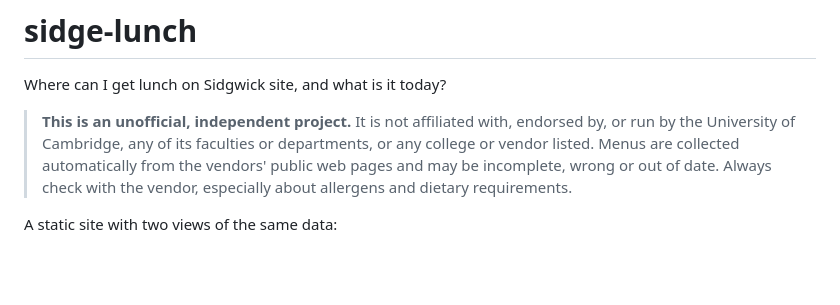
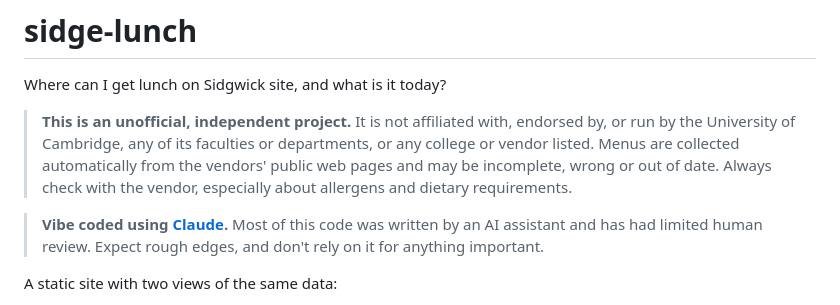
Before and after one commit to dmwhyatt/sidge-lunch, a Markdown page: README.md, the part around the change. Rendered like a GitHub page; blank space fills up the shorter version.

Commit message:
Add vibe-coded disclaimer to README
Co-Authored-By: Claude Opus 5.5 <noreply@anthropic.com>
Claude-Session: https://claude.ai/code/session_01BrfH6iu5pZ3NM33Hk7EFAY

```diff
--- a/README.md
+++ b/README.md
@@ -6,6 +6,9 @@ Where can I get lunch on Sidgwick site, and what is it today?
 > University of Cambridge, any of its faculties or departments, or any college or vendor listed. Menus are
 > collected automatically from the vendors' public web pages and may be incomplete, wrong or out of date.
 > Always check with the vendor, especially about allergens and dietary requirements.
+
+> **Vibe coded using [Claude](https://claude.ai/code).** Most of this code was written by an AI assistant
+> and has had limited human review. Expect rough edges, and don't rely on it for anything important.
 
 A static site with two views of the same data:
 
```
